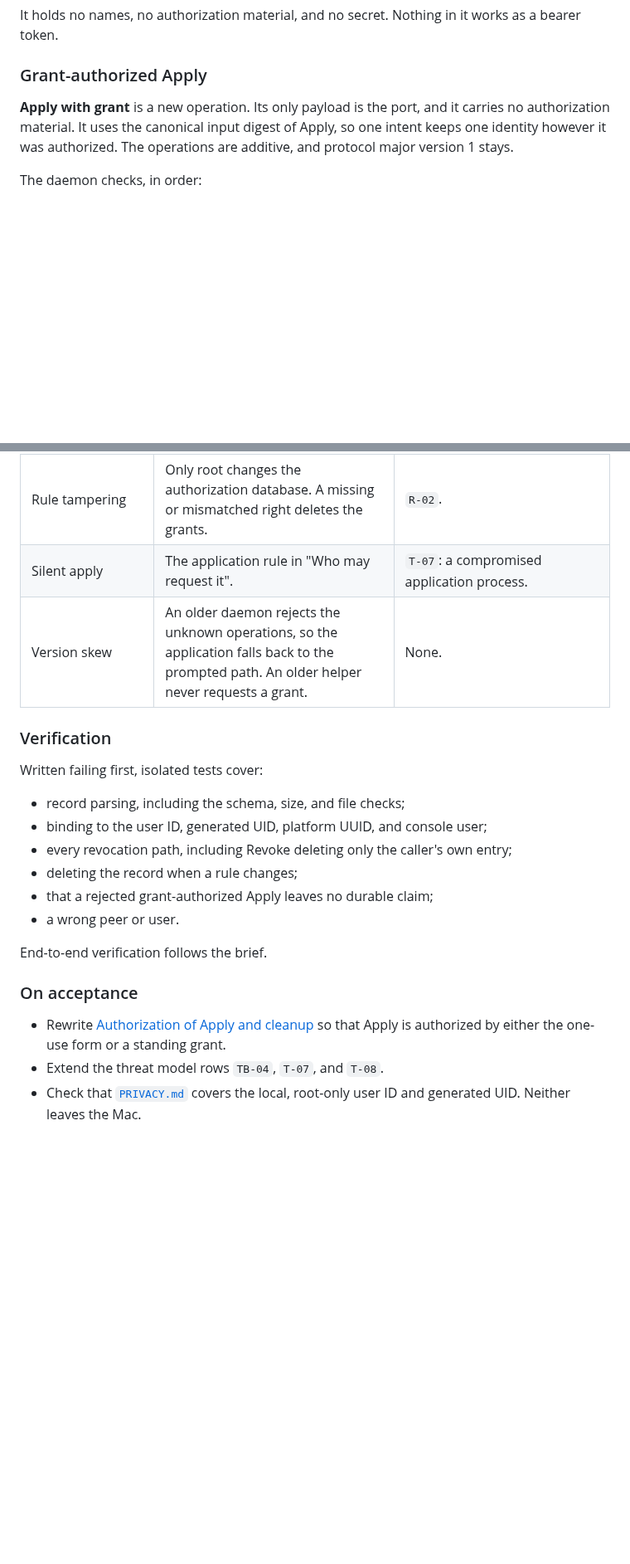
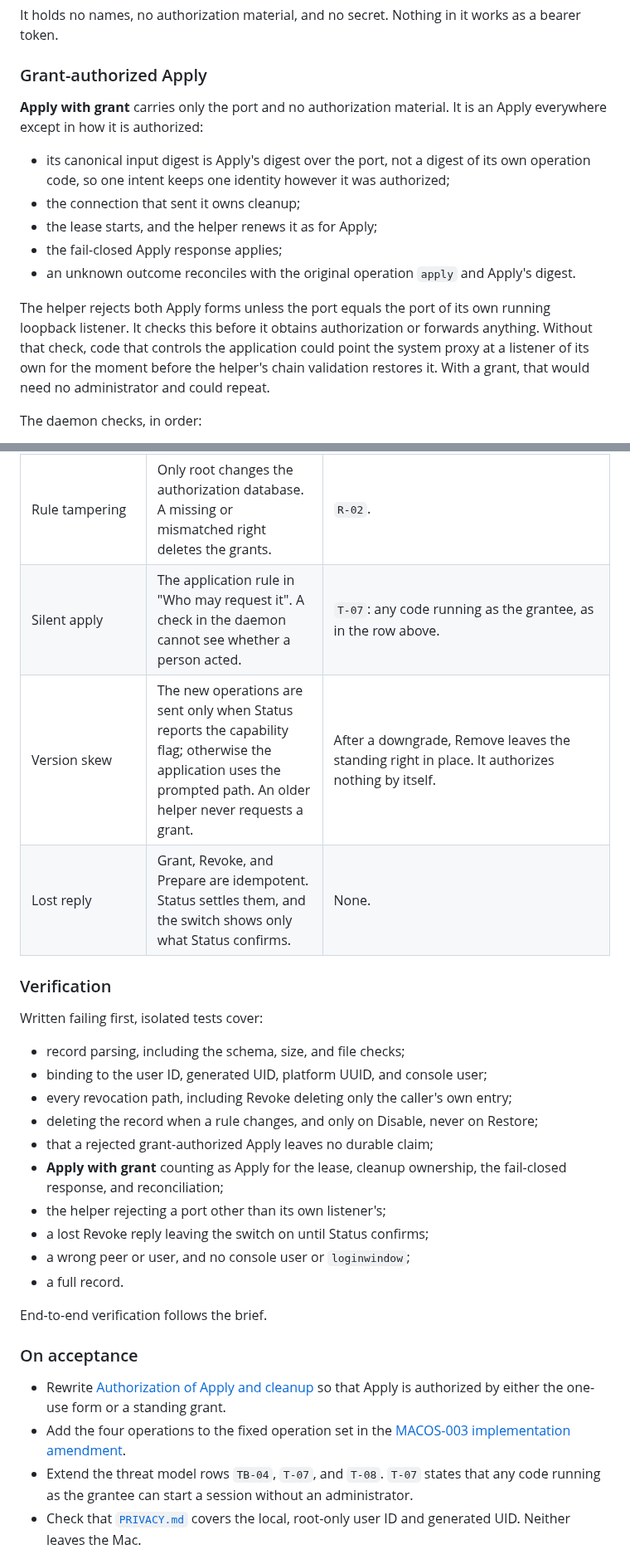
Before and after one commit to dees91/posato, a Markdown page: docs/decisions/0004-macos-helper-ownership-and-lifecycle.md, 2 parts joined by grey strips. Shown at 83% size. Drawn GitHub-style; blank space fills up the shorter version.

Commit message:
MACOS-014: Resolve the security review findings on the amendment

```diff
--- a/docs/decisions/0004-macos-helper-ownership-and-lifecycle.md
+++ b/docs/decisions/0004-macos-helper-ownership-and-lifecycle.md
@@ -97,10 +125,24 @@ works as a bearer token.
 
 ### Grant-authorized Apply
 
-**Apply with grant** is a new operation. Its only payload is the port, and it
-carries no authorization material. It uses the canonical input digest of
-Apply, so one intent keeps one identity however it was authorized. The
-operations are additive, and protocol major version 1 stays.
+**Apply with grant** carries only the port and no authorization material.
+It is an Apply everywhere except in how it is authorized:
+
+- its canonical input digest is Apply's digest over the port, not a digest
+  of its own operation code, so one intent keeps one identity however it was
+  authorized;
+- the connection that sent it owns cleanup;
+- the lease starts, and the helper renews it as for Apply;
+- the fail-closed Apply response applies;
+- an unknown outcome reconciles with the original operation `apply` and
+  Apply's digest.
+
+The helper rejects both Apply forms unless the port equals the port of its
+own running loopback listener. It checks this before it obtains
+authorization or forwards anything. Without that check, code that controls
+the application could point the system proxy at a listener of its own for
+the moment before the helper's chain validation restores it. With a grant,
+that would need no administrator and could repeat.
 
 The daemon checks, in order:
 
@@ -171,8 +217,9 @@ state and the person can turn it off.
 | Grant theft | The record has no secret and is root-only. Its entries are bound to the account's generated UID and this Mac's platform UUID. Copying or editing it needs root. | `R-02`: an administrator or root can create a grant. |
 | Stale grants after removal, reinstallation, or account deletion | The revocation rules above, the generated UID binding, and deletion when a rule goes missing or changes. | Trash without Remove followed by a reinstall keeps the grant. Status shows it, and the switch or Remove clears it. |
 | Rule tampering | Only root changes the authorization database. A missing or mismatched right deletes the grants. | `R-02`. |
-| Silent apply | The application rule in "Who may request it". | `T-07`: a compromised application process. |
-| Version skew | An older daemon rejects the unknown operations, so the application falls back to the prompted path. An older helper never requests a grant. | None. |
+| Silent apply | The application rule in "Who may request it". A check in the daemon cannot see whether a person acted. | `T-07`: any code running as the grantee, as in the row above. |
+| Version skew | The new operations are sent only when Status reports the capability flag; otherwise the application uses the prompted path. An older helper never requests a grant. | After a downgrade, Remove leaves the standing right in place. It authorizes nothing by itself. |
+| Lost reply | Grant, Revoke, and Prepare are idempotent. Status settles them, and the switch shows only what Status confirms. | None. |
 
 ### Verification
 
@@ -182,9 +229,15 @@ Written failing first, isolated tests cover:
 - binding to the user ID, generated UID, platform UUID, and console user;
 - every revocation path, including Revoke deleting only the caller's own
   entry;
-- deleting the record when a rule changes;
+- deleting the record when a rule changes, and only on Disable, never on
+  Restore;
 - that a rejected grant-authorized Apply leaves no durable claim;
-- a wrong peer or user.
+- **Apply with grant** counting as Apply for the lease, cleanup ownership,
+  the fail-closed response, and reconciliation;
+- the helper rejecting a port other than its own listener's;
+- a lost Revoke reply leaving the switch on until Status confirms;
+- a wrong peer or user, and no console user or `loginwindow`;
+- a full record.
 
 End-to-end verification follows the brief.
 
@@ -193,7 +246,11 @@ End-to-end verification follows the brief.
 - Rewrite
   [Authorization of Apply and cleanup](#authorization-of-apply-and-cleanup) so
   that Apply is authorized by either the one-use form or a standing grant.
-- Extend the threat model rows `TB-04`, `T-07`, and `T-08`.
+- Add the four operations to the fixed operation set in the
+  [MACOS-003 implementation amendment](#macos-003-implementation-amendment).
+- Extend the threat model rows `TB-04`, `T-07`, and `T-08`. `T-07` states
+  that any code running as the grantee can start a session without an
+  administrator.
 - Check that [`PRIVACY.md`](../../PRIVACY.md) covers the local, root-only
   user ID and generated UID. Neither leaves the Mac.
 
```
Also changed, not shown: other parts of docs/decisions/0004-macos-helper-ownership-and-lifecycle.md (+37 -5 lines).
